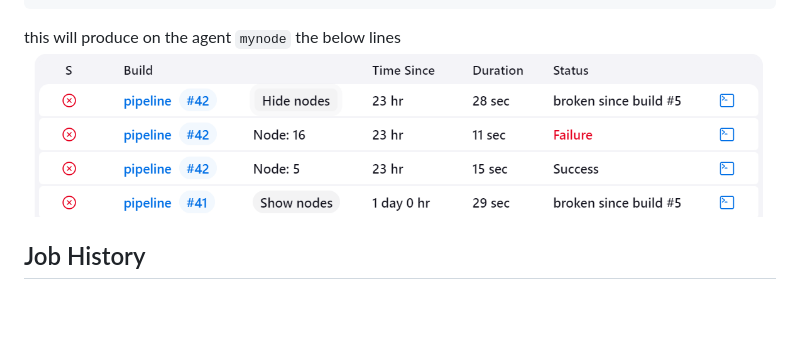
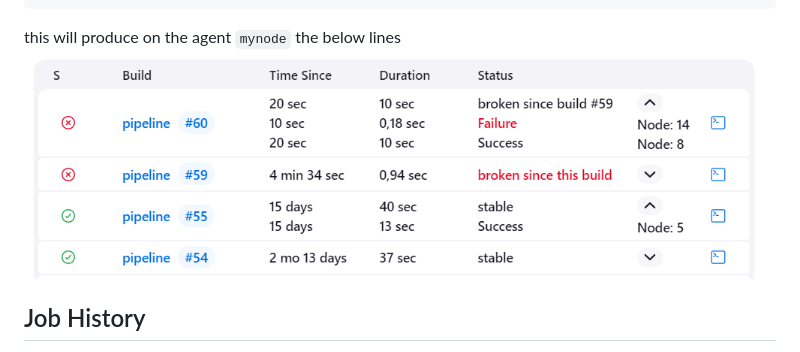
Before and after one commit to jenkinsci/pipeline-agent-build-history-plugin, a Markdown page: README.md, the part around the change. Rendered like a GitHub page; pictures changed too: docs/agent-history.png (added), docs/img.png (deleted); blank space fills up the shorter version.

````diff
--- a/README.md
+++ b/README.md
@@ -29,7 +29,7 @@ node('mynode') {
 }
 ```
 this will produce on the agent `mynode` the below lines
-![img.png](docs/img.png)
+![agent-history.png](docs/agent-history.png)
 
 
 ## Job History
````
Also changed, not shown: 4 other files.
